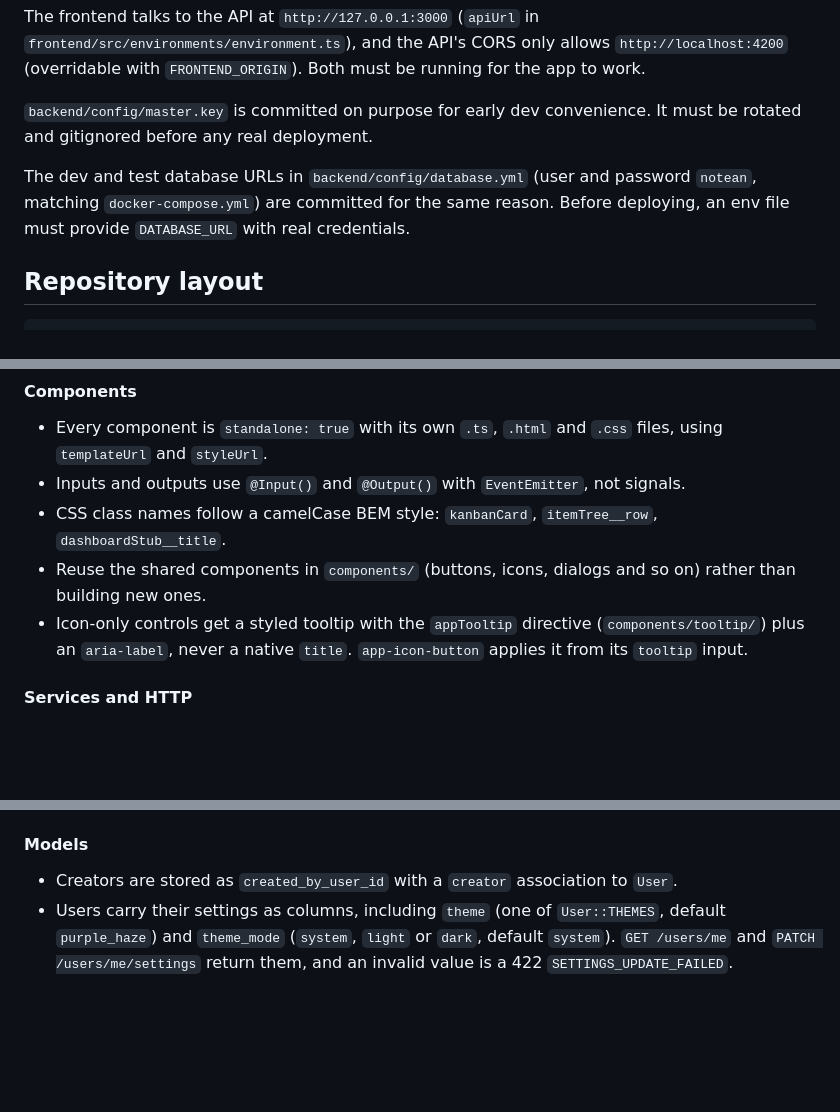
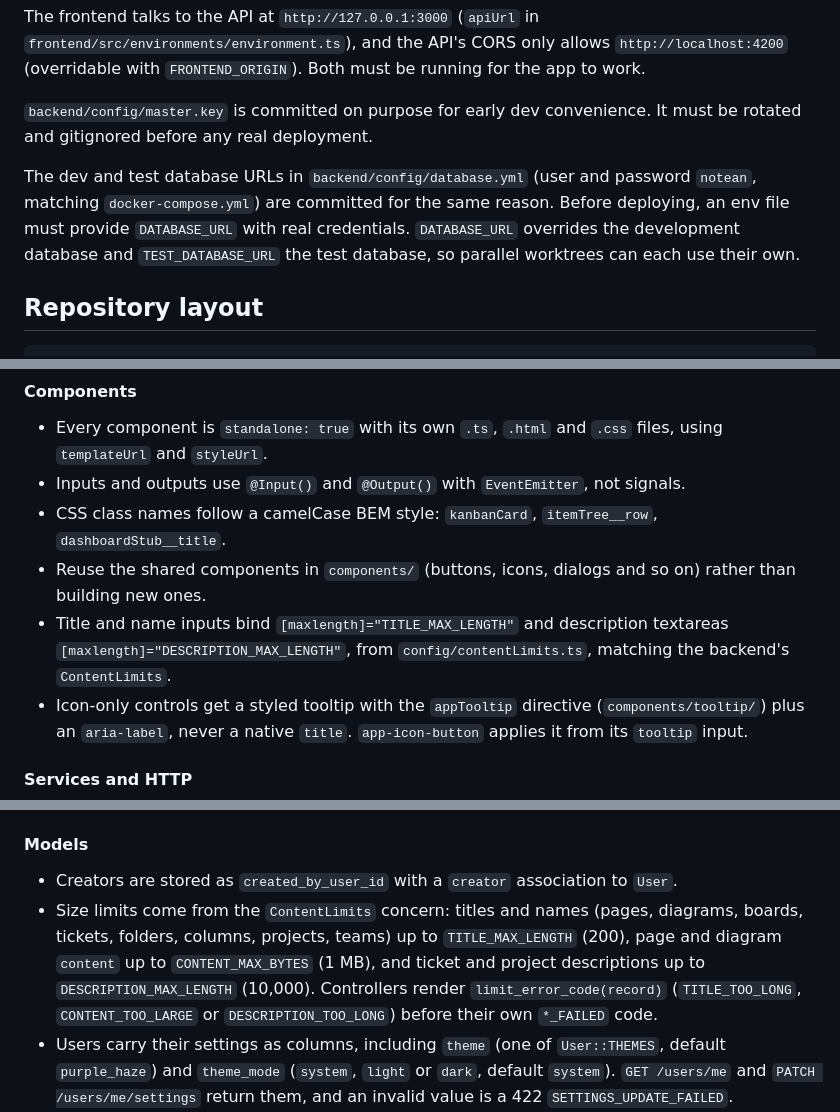
Before and after one commit to Edgars-Skrabins/notean, a Markdown page: CLAUDE.md, 3 parts joined by grey strips. GitHub-like rendering; blank space fills up the shorter version.

Commit message:
Document content size limits

```diff
--- a/CLAUDE.md
+++ b/CLAUDE.md
@@ -11,7 +11,7 @@ The frontend talks to the API at `http://127.0.0.1:3000` (`apiUrl` in `frontend/
 
 `backend/config/master.key` is committed on purpose for early dev convenience. It must be rotated and gitignored before any real deployment.
 
-The dev and test database URLs in `backend/config/database.yml` (user and password `notean`, matching `docker-compose.yml`) are committed for the same reason. Before deploying, an env file must provide `DATABASE_URL` with real credentials.
+The dev and test database URLs in `backend/config/database.yml` (user and password `notean`, matching `docker-compose.yml`) are committed for the same reason. Before deploying, an env file must provide `DATABASE_URL` with real credentials. `DATABASE_URL` overrides the development database and `TEST_DATABASE_URL` the test database, so parallel worktrees can each use their own.
 
 ## Repository layout
 
@@ -112,6 +112,7 @@ src/environments/             environment.ts (apiUrl)
 - Inputs and outputs use `@Input()` and `@Output()` with `EventEmitter`, not signals.
 - CSS class names follow a camelCase BEM style: `kanbanCard`, `itemTree__row`, `dashboardStub__title`.
 - Reuse the shared components in `components/` (buttons, icons, dialogs and so on) rather than building new ones.
+- Title and name inputs bind `[maxlength]="TITLE_MAX_LENGTH"` and description textareas `[maxlength]="DESCRIPTION_MAX_LENGTH"`, from `config/contentLimits.ts`, matching the backend's `ContentLimits`.
 - Icon-only controls get a styled tooltip with the `appTooltip` directive (`components/tooltip/`) plus an `aria-label`, never a native `title`. `app-icon-button` applies it from its `tooltip` input.
 
 #### Services and HTTP
@@ -204,6 +205,7 @@ test/              controllers/, models/, channels/, lib/, fixtures/
 
 #### Models
 - Creators are stored as `created_by_user_id` with a `creator` association to `User`.
+- Size limits come from the `ContentLimits` concern: titles and names (pages, diagrams, boards, tickets, folders, columns, projects, teams) up to `TITLE_MAX_LENGTH` (200), page and diagram `content` up to `CONTENT_MAX_BYTES` (1 MB), and ticket and project descriptions up to `DESCRIPTION_MAX_LENGTH` (10,000). Controllers render `limit_error_code(record)` (`TITLE_TOO_LONG`, `CONTENT_TOO_LARGE` or `DESCRIPTION_TOO_LONG`) before their own `*_FAILED` code.
 - Users carry their settings as columns, including `theme` (one of `User::THEMES`, default `purple_haze`) and `theme_mode` (`system`, `light` or `dark`, default `system`). `GET /users/me` and `PATCH /users/me/settings` return them, and an invalid value is a 422 `SETTINGS_UPDATE_FAILED`.
 - `Membership` joins users and teams. Its `role` enum is `user`, `admin` and `owner`, with exactly one owner per team.
 - Teams have `pages_enabled`, `diagrams_enabled` and `boards_enabled` flags (all on by default), checked with `Team#feature_enabled?`. Only the owner changes them (`PATCH /teams/:code/features`). Tickets, columns, priorities and assignees follow `boards`; folders follow their item type. Flags never delete data.
```
Also changed, not shown: specs/shared/content-size-limits.spec.md (deleted, +0 -93 lines).
